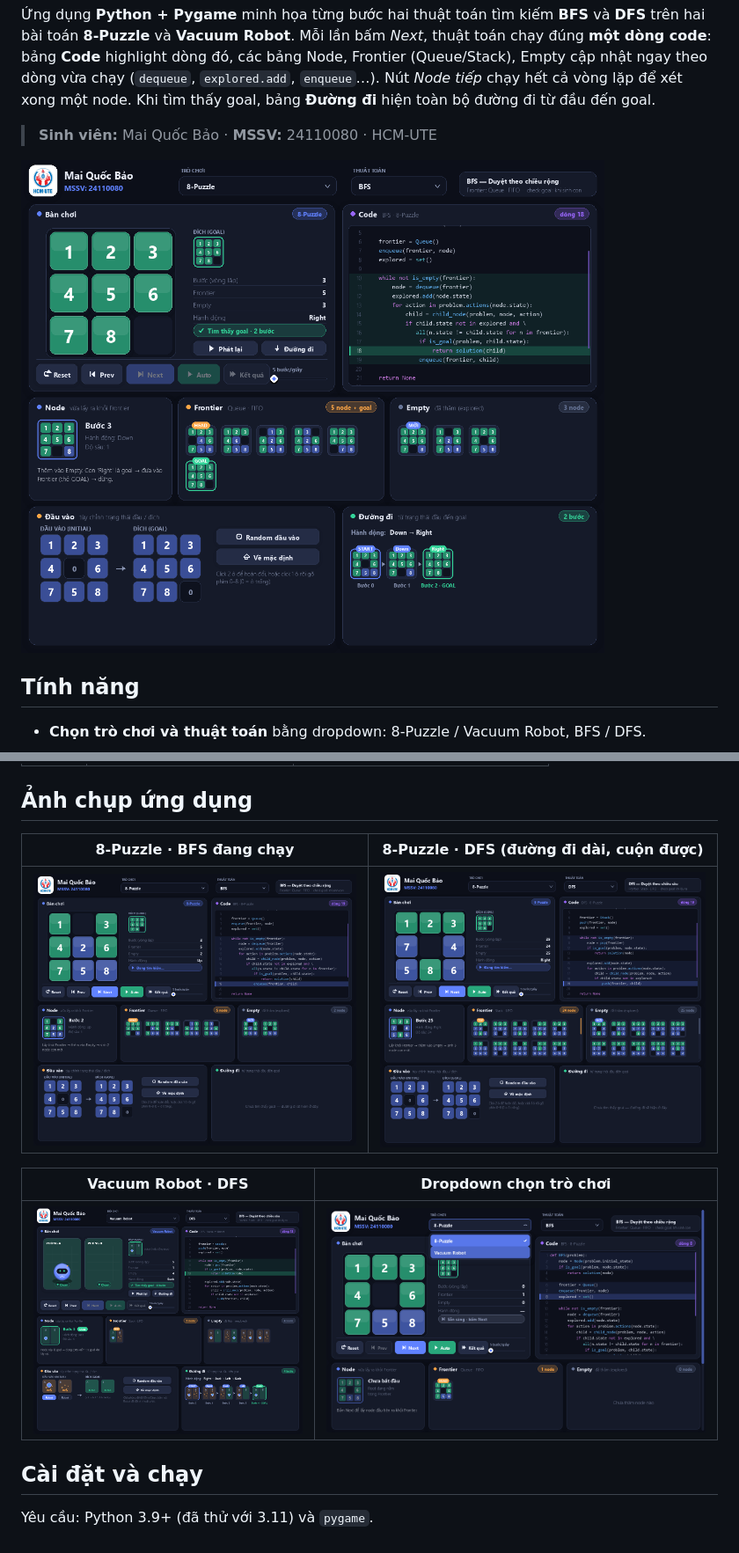
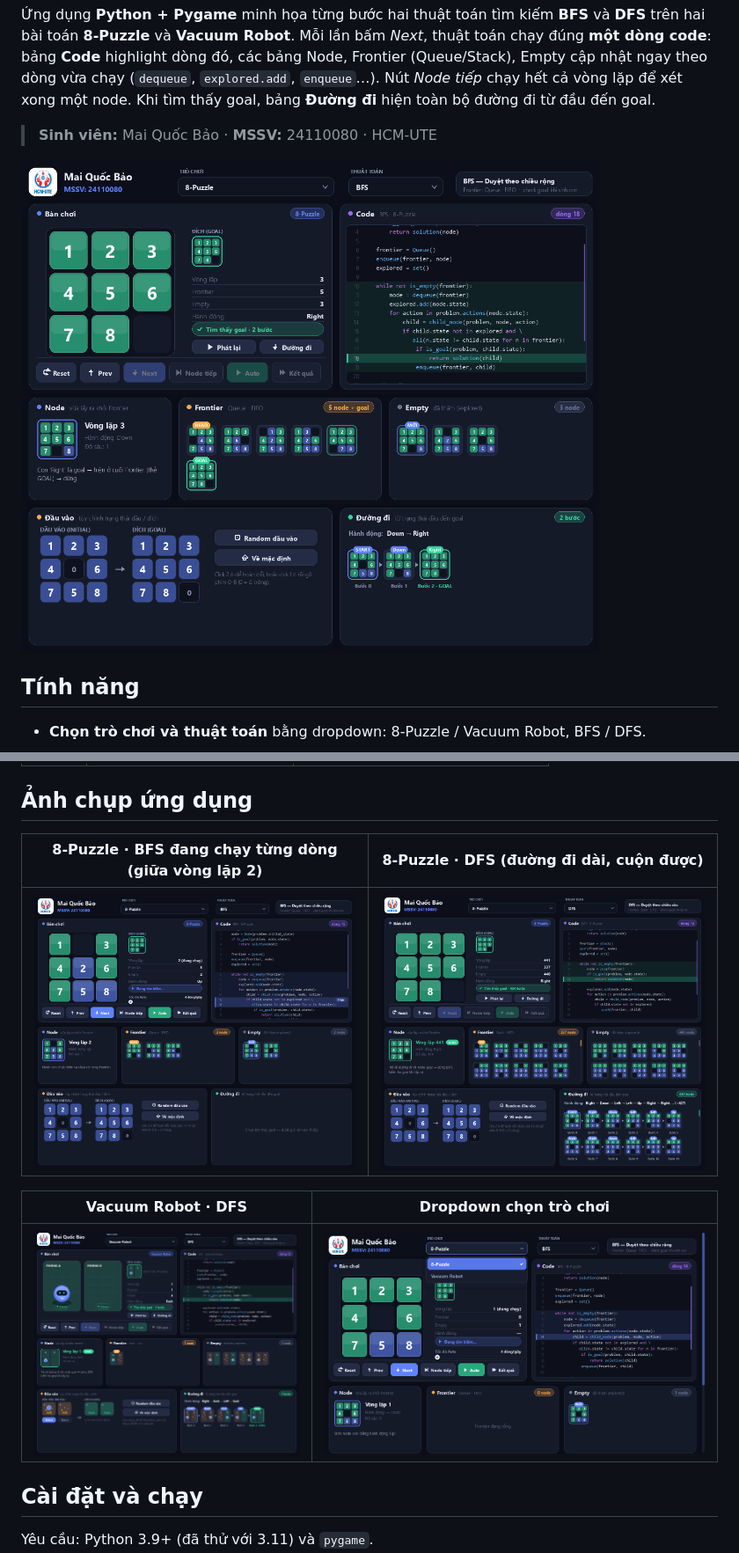
Before and after one commit to baoq06/Artificial-Intelligence-Personal-Project, a Markdown page: README.md, 2 parts joined by grey strips. Shown at 88% size. Drawn GitHub-style; pictures changed too: screenshots/01_puzzle_bfs_running.png, screenshots/02_puzzle_bfs_found.png, screenshots/03_puzzle_dfs.png.

Commit message:
sửa lại screenshot

```diff
--- a/README.md
+++ b/README.md
@@ -43,7 +43,7 @@
 
 ## Ảnh chụp ứng dụng
 
-| 8-Puzzle · BFS đang chạy | 8-Puzzle · DFS (đường đi dài, cuộn được) |
+| 8-Puzzle · BFS đang chạy từng dòng (giữa vòng lặp 2) | 8-Puzzle · DFS (đường đi dài, cuộn được) |
 |---|---|
 | ![BFS đang chạy](screenshots/01_puzzle_bfs_running.png) | ![DFS](screenshots/03_puzzle_dfs.png) |
 
```
